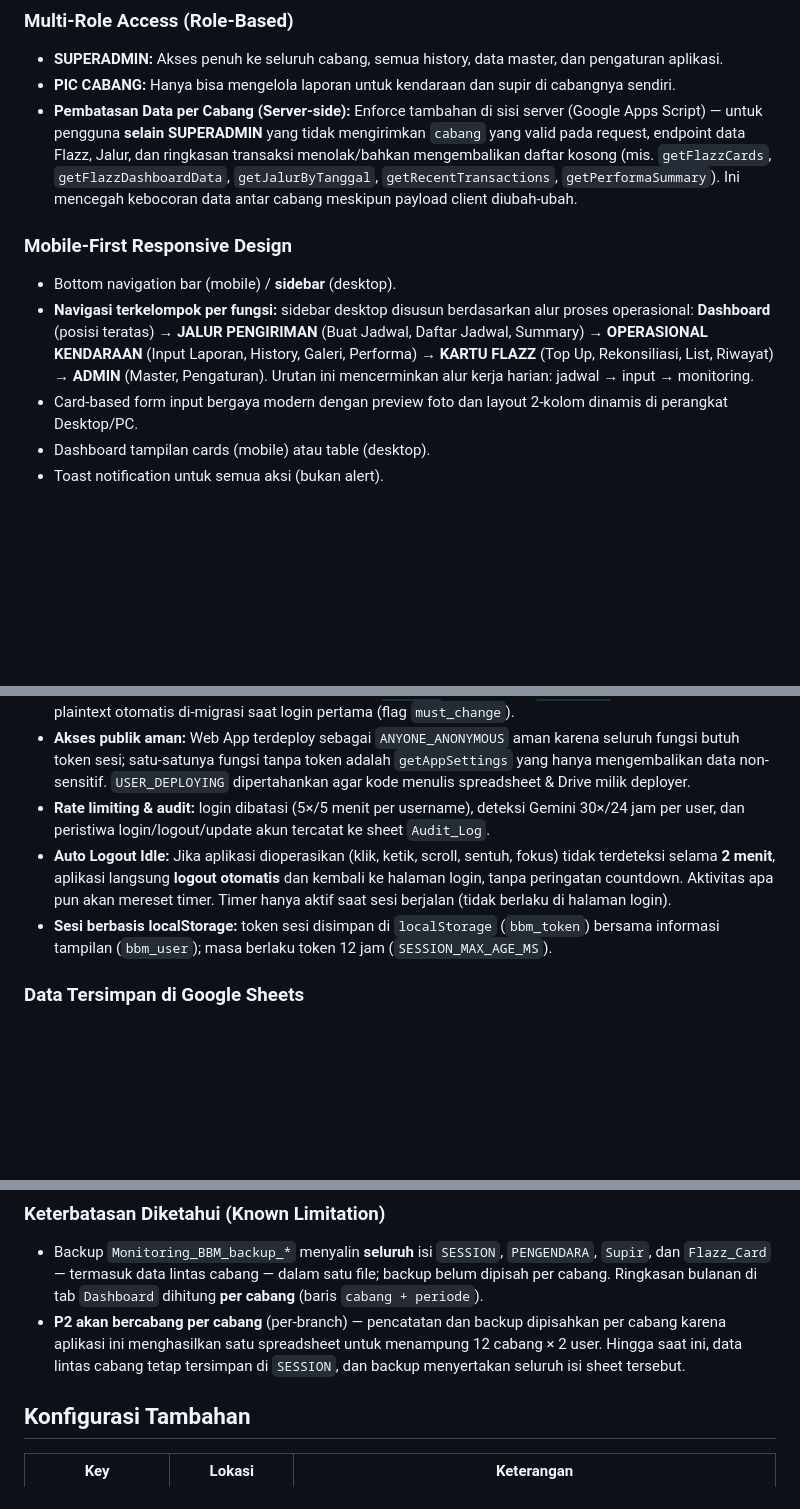
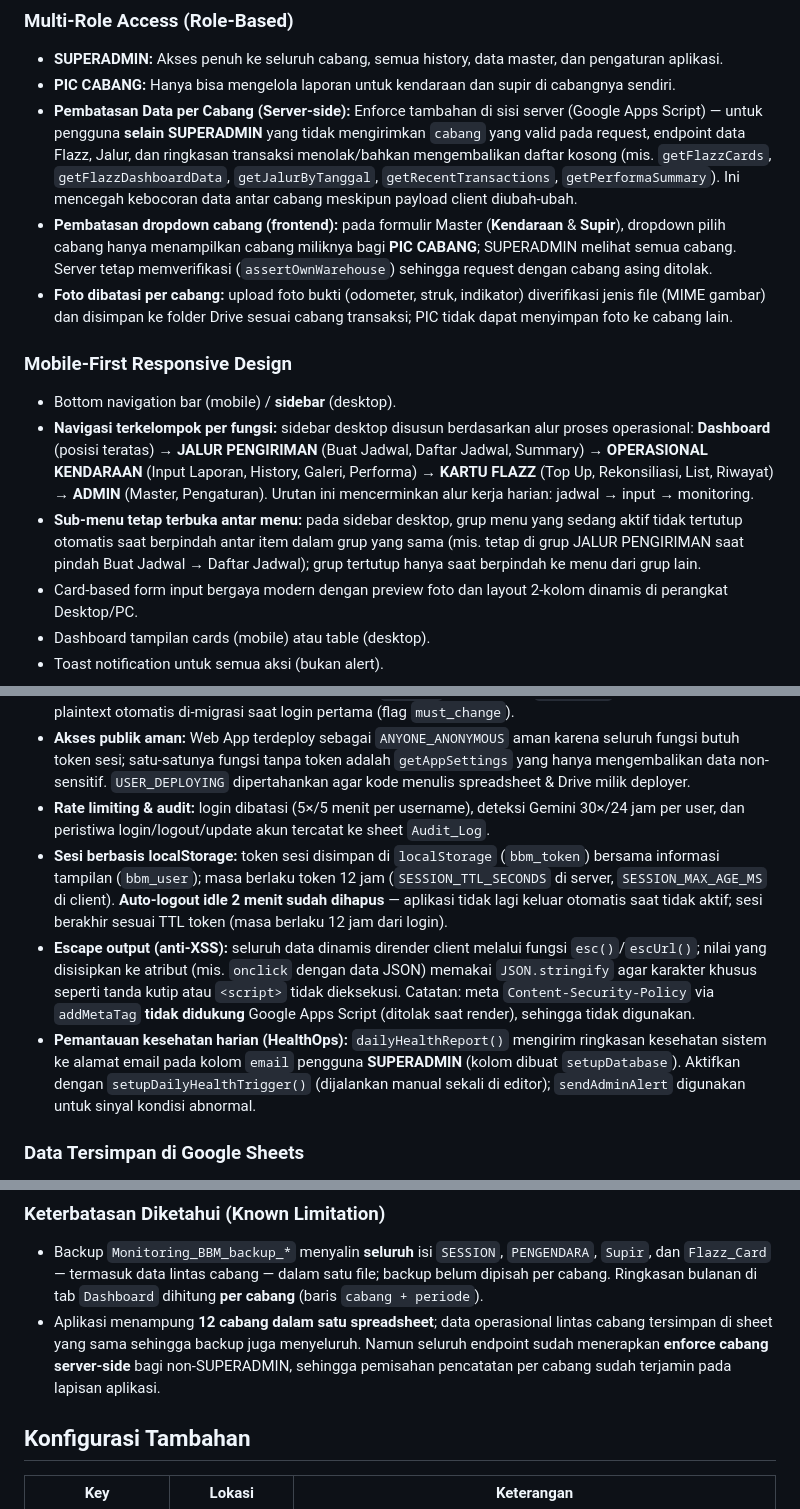
Before and after one commit to sndsupport/Monitoring-BBM-, a Markdown page: README.md, 3 parts joined by grey strips. Rendered like a GitHub page; blank space fills up the shorter version.

```diff
--- a/README.md
+++ b/README.md
@@ -8,10 +8,13 @@ Aplikasi berbasis web (Google Apps Script) untuk memudahkan pencatatan dan peman
 - **SUPERADMIN:** Akses penuh ke seluruh cabang, semua history, data master, dan pengaturan aplikasi.
 - **PIC CABANG:** Hanya bisa mengelola laporan untuk kendaraan dan supir di cabangnya sendiri.
 - **Pembatasan Data per Cabang (Server-side):** Enforce tambahan di sisi server (Google Apps Script) — untuk pengguna **selain SUPERADMIN** yang tidak mengirimkan `cabang` yang valid pada request, endpoint data Flazz, Jalur, dan ringkasan transaksi menolak/bahkan mengembalikan daftar kosong (mis. `getFlazzCards`, `getFlazzDashboardData`, `getJalurByTanggal`, `getRecentTransactions`, `getPerformaSummary`). Ini mencegah kebocoran data antar cabang meskipun payload client diubah-ubah.
+- **Pembatasan dropdown cabang (frontend):** pada formulir Master (**Kendaraan** & **Supir**), dropdown pilih cabang hanya menampilkan cabang miliknya bagi **PIC CABANG**; SUPERADMIN melihat semua cabang. Server tetap memverifikasi (`assertOwnWarehouse`) sehingga request dengan cabang asing ditolak.
+- **Foto dibatasi per cabang:** upload foto bukti (odometer, struk, indikator) diverifikasi jenis file (MIME gambar) dan disimpan ke folder Drive sesuai cabang transaksi; PIC tidak dapat menyimpan foto ke cabang lain.
 
 ### Mobile-First Responsive Design
 - Bottom navigation bar (mobile) / **sidebar** (desktop).
 - **Navigasi terkelompok per fungsi:** sidebar desktop disusun berdasarkan alur proses operasional: **Dashboard** (posisi teratas) → **JALUR PENGIRIMAN** (Buat Jadwal, Daftar Jadwal, Summary) → **OPERASIONAL KENDARAAN** (Input Laporan, History, Galeri, Performa) → **KARTU FLAZZ** (Top Up, Rekonsiliasi, List, Riwayat) → **ADMIN** (Master, Pengaturan). Urutan ini mencerminkan alur kerja harian: jadwal → input → monitoring.
+- **Sub-menu tetap terbuka antar menu:** pada sidebar desktop, grup menu yang sedang aktif tidak tertutup otomatis saat berpindah antar item dalam grup yang sama (mis. tetap di grup JALUR PENGIRIMAN saat pindah Buat Jadwal → Daftar Jadwal); grup tertutup hanya saat berpindah ke menu dari grup lain.
 - Card-based form input bergaya modern dengan preview foto dan layout 2-kolom dinamis di perangkat Desktop/PC.
 - Dashboard tampilan cards (mobile) atau table (desktop).
 - Toast notification untuk semua aksi (bukan alert).
@@ -109,8 +113,9 @@ Aplikasi berbasis web (Google Apps Script) untuk memudahkan pencatatan dan peman
 - **Password ter-hash:** password disimpan sebagai `SHA-256` dengan salt (`salt$hash`); password legacy plaintext otomatis di-migrasi saat login pertama (flag `must_change`).
 - **Akses publik aman:** Web App terdeploy sebagai `ANYONE_ANONYMOUS` aman karena seluruh fungsi butuh token sesi; satu-satunya fungsi tanpa token adalah `getAppSettings` yang hanya mengembalikan data non-sensitif. `USER_DEPLOYING` dipertahankan agar kode menulis spreadsheet & Drive milik deployer.
 - **Rate limiting & audit:** login dibatasi (5×/5 menit per username), deteksi Gemini 30×/24 jam per user, dan peristiwa login/logout/update akun tercatat ke sheet `Audit_Log`.
-- **Auto Logout Idle:** Jika aplikasi dioperasikan (klik, ketik, scroll, sentuh, fokus) tidak terdeteksi selama **2 menit**, aplikasi langsung **logout otomatis** dan kembali ke halaman login, tanpa peringatan countdown. Aktivitas apa pun akan mereset timer. Timer hanya aktif saat sesi berjalan (tidak berlaku di halaman login).
-- **Sesi berbasis localStorage:** token sesi disimpan di `localStorage` (`bbm_token`) bersama informasi tampilan (`bbm_user`); masa berlaku token 12 jam (`SESSION_MAX_AGE_MS`).
+- **Sesi berbasis localStorage:** token sesi disimpan di `localStorage` (`bbm_token`) bersama informasi tampilan (`bbm_user`); masa berlaku token 12 jam (`SESSION_TTL_SECONDS` di server, `SESSION_MAX_AGE_MS` di client). **Auto-logout idle 2 menit sudah dihapus** — aplikasi tidak lagi keluar otomatis saat tidak aktif; sesi berakhir sesuai TTL token (masa berlaku 12 jam dari login).
+- **Escape output (anti-XSS):** seluruh data dinamis dirender client melalui fungsi `esc()`/`escUrl()`; nilai yang disisipkan ke atribut (mis. `onclick` dengan data JSON) memakai `JSON.stringify` agar karakter khusus seperti tanda kutip atau `<script>` tidak dieksekusi. Catatan: meta `Content-Security-Policy` via `addMetaTag` **tidak didukung** Google Apps Script (ditolak saat render), sehingga tidak digunakan.
+- **Pemantauan kesehatan harian (HealthOps):** `dailyHealthReport()` mengirim ringkasan kesehatan sistem ke alamat email pada kolom `email` pengguna **SUPERADMIN** (kolom dibuat `setupDatabase`). Aktifkan dengan `setupDailyHealthTrigger()` (dijalankan manual sekali di editor); `sendAdminAlert` digunakan untuk sinyal kondisi abnormal.
 
 ### Data Tersimpan di Google Sheets
 - Seluruh data operasional langsung terekam pada Google Sheets.
@@ -226,7 +242,7 @@ Maksimal **24 jam** — data yang hilang tidak dapat dipulihkan melebihi rentang
 
 ### Keterbatasan Diketahui (Known Limitation)
 - Backup `Monitoring_BBM_backup_*` menyalin **seluruh** isi `SESSION`, `PENGENDARA`, `Supir`, dan `Flazz_Card` — termasuk data lintas cabang — dalam satu file; backup belum dipisah per cabang. Ringkasan bulanan di tab `Dashboard` dihitung **per cabang** (baris `cabang + periode`).
-- **P2 akan bercabang per cabang** (per-branch) — pencatatan dan backup dipisahkan per cabang karena aplikasi ini menghasilkan satu spreadsheet untuk menampung 12 cabang × 2 user. Hingga saat ini, data lintas cabang tetap tersimpan di `SESSION`, dan backup menyertakan seluruh isi sheet tersebut.
+- Aplikasi menampung **12 cabang dalam satu spreadsheet**; data operasional lintas cabang tersimpan di sheet yang sama sehingga backup juga menyeluruh. Namun seluruh endpoint sudah menerapkan **enforce cabang server-side** bagi non-SUPERADMIN, sehingga pemisahan pencatatan per cabang sudah terjamin pada lapisan aplikasi.
 
 ## Konfigurasi Tambahan
 
```
Also changed, not shown: other parts of README.md (+23 -11 lines).
